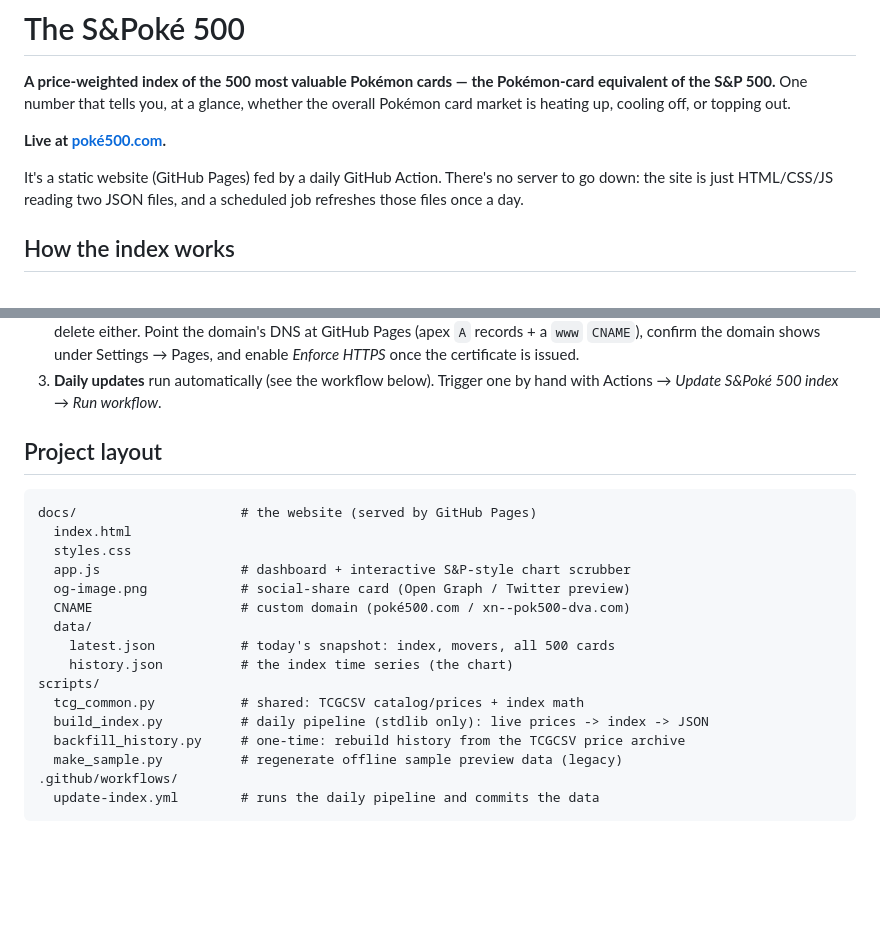
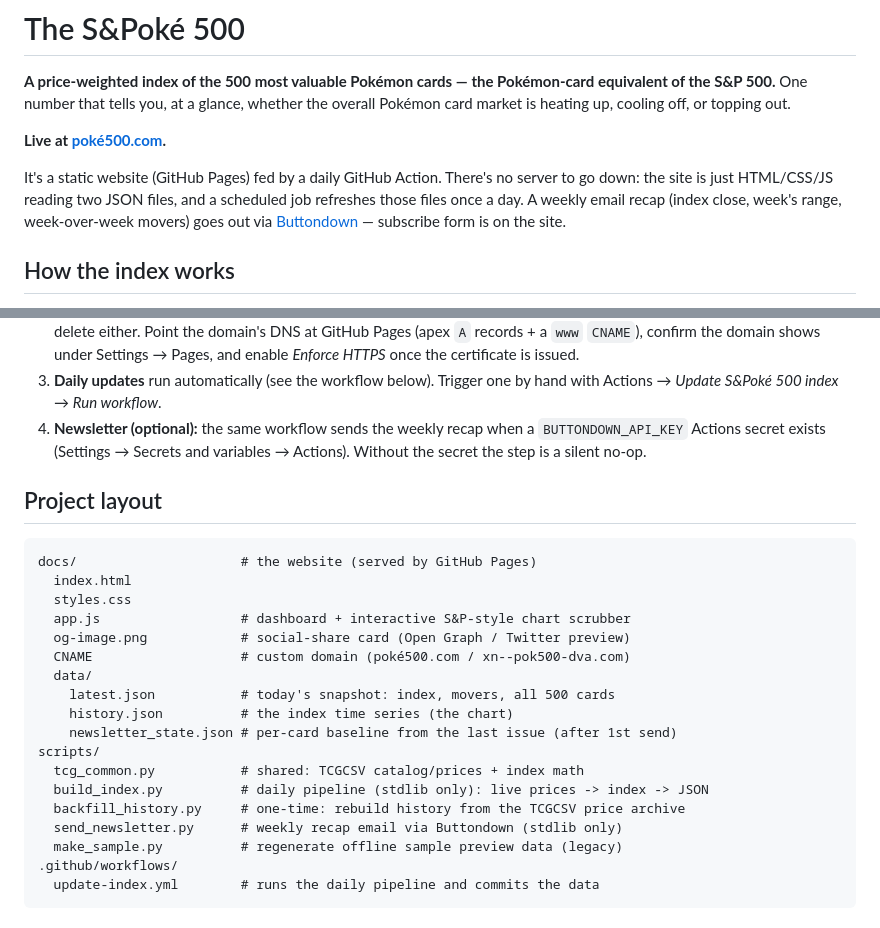
Before and after one commit to ninjahawk/S-and-Poke-500, a Markdown page: README.md, 2 parts joined by grey strips. GitHub-like rendering; blank space fills up the shorter version.

Commit message:
Update README and LAUNCH for the newsletter component
Co-Authored-By: Claude Fable 5 <noreply@anthropic.com>
Claude-Session: https://claude.ai/code/session_01KFXFHmx1gACrozqhAfZRhS

```diff
--- a/README.md
+++ b/README.md
@@ -8,7 +8,9 @@ overall Pokémon card market is heating up, cooling off, or topping out.
 
 It's a static website (GitHub Pages) fed by a daily GitHub Action. There's no
 server to go down: the site is just HTML/CSS/JS reading two JSON files, and a
-scheduled job refreshes those files once a day.
+scheduled job refreshes those files once a day. A weekly email recap (index
+close, week's range, week-over-week movers) goes out via
+[Buttondown](https://buttondown.com/poke500) — subscribe form is on the site.
 
 ## How the index works
 
@@ -79,6 +81,9 @@ The site is deployed and auto-updating. If it ever needs to be re-created:
    and enable *Enforce HTTPS* once the certificate is issued.
 3. **Daily updates** run automatically (see the workflow below). Trigger one
    by hand with Actions → *Update S&Poké 500 index* → *Run workflow*.
+4. **Newsletter (optional):** the same workflow sends the weekly recap when a
+   `BUTTONDOWN_API_KEY` Actions secret exists (Settings → Secrets and
+   variables → Actions). Without the secret the step is a silent no-op.
 
 ## Project layout
 
@@ -92,10 +97,12 @@ docs/                     # the website (served by GitHub Pages)
   data/
     latest.json           # today's snapshot: index, movers, all 500 cards
     history.json          # the index time series (the chart)
+    newsletter_state.json # per-card baseline from the last issue (after 1st send)
 scripts/
   tcg_common.py           # shared: TCGCSV catalog/prices + index math
   build_index.py          # daily pipeline (stdlib only): live prices -> index -> JSON
   backfill_history.py     # one-time: rebuild history from the TCGCSV price archive
+  send_newsletter.py      # weekly recap email via Buttondown (stdlib only)
   make_sample.py          # regenerate offline sample preview data (legacy)
 .github/workflows/
   update-index.yml        # runs the daily pipeline and commits the data
```
Also changed, not shown: LAUNCH.md (+4 -0 lines).
